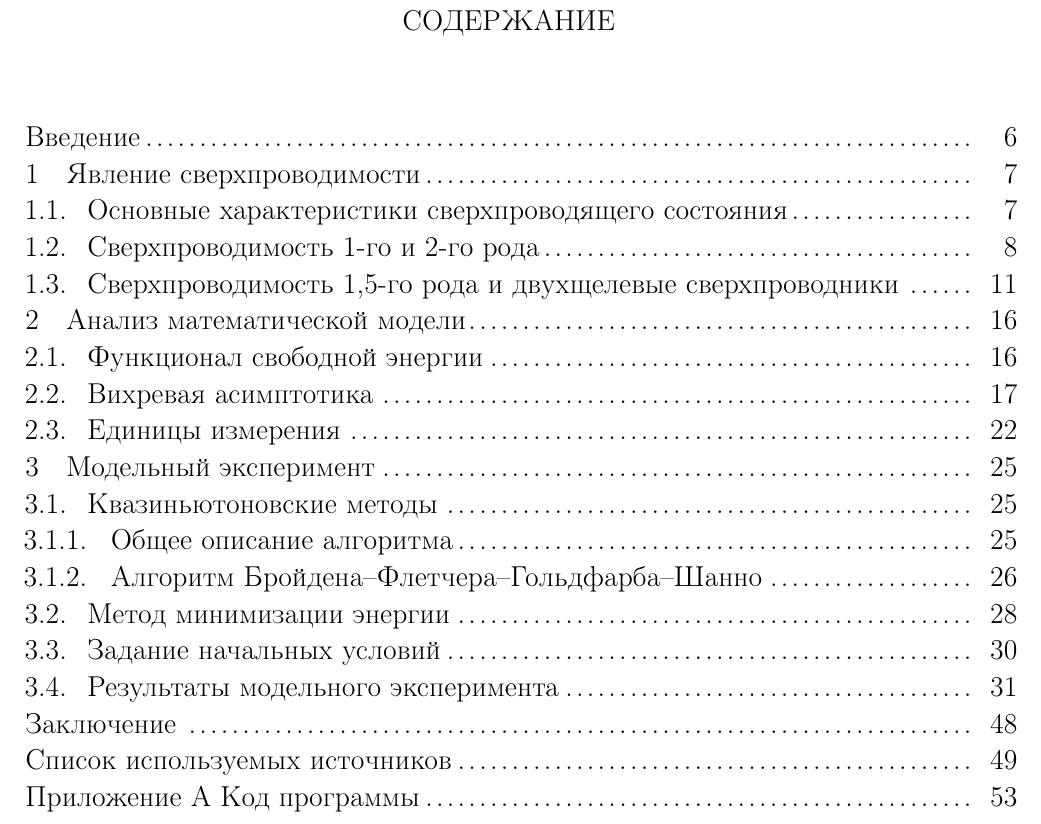
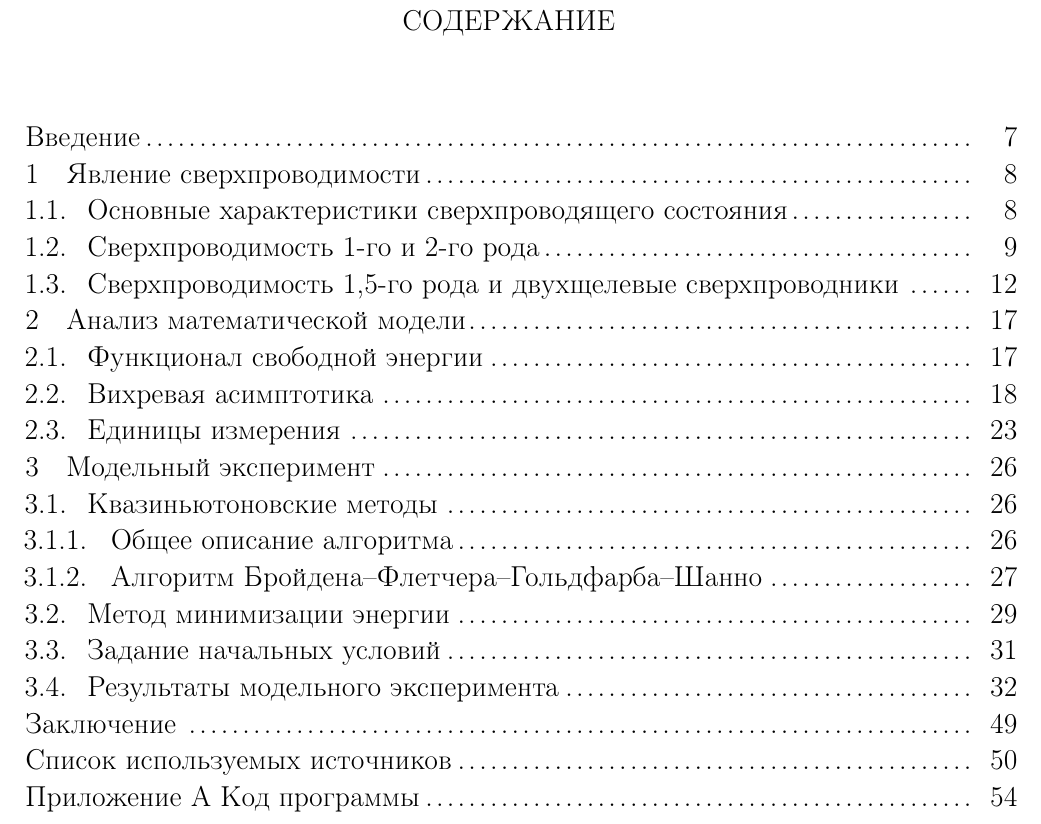
Before and after one commit to FreeCX/diploma, a LaTeX thesis (text/00-diploma.tex): part of page 6 of 76, cut so that both start at the same text. Compiled offline with pdfLaTeX.

Commit message:
[upd] style

```diff
--- a/text/00-diploma.tex
+++ b/text/00-diploma.tex
@@ -54,8 +54,8 @@
 \renewcommand{\footrulewidth}{0pt}
 \fancypagestyle{plain}{
     \fancyhf{}
-    \rhead{\thepage}}
-\setcounter{page}{5}
+    \rhead{\thepage}
+}
 
 % title style
 \titleformat{\chapter}
```
Also changed, not shown: text/01-title.tex (+1 -1 lines).
